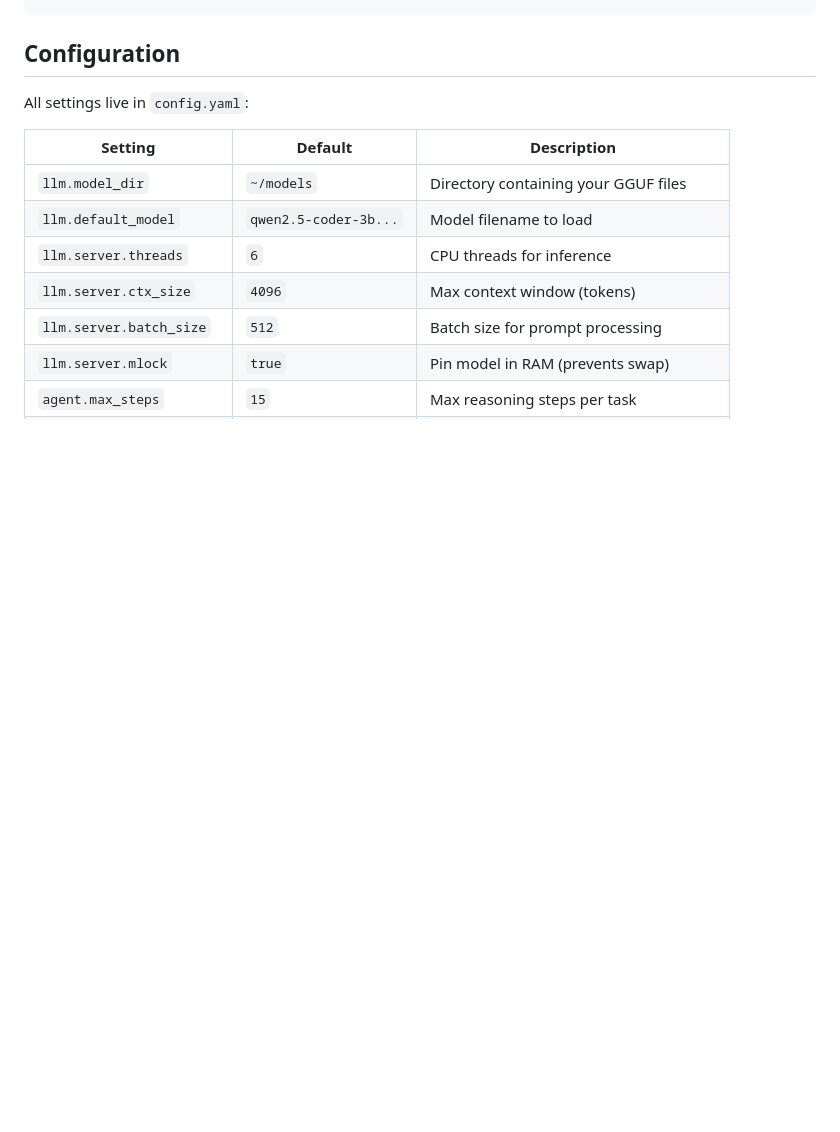
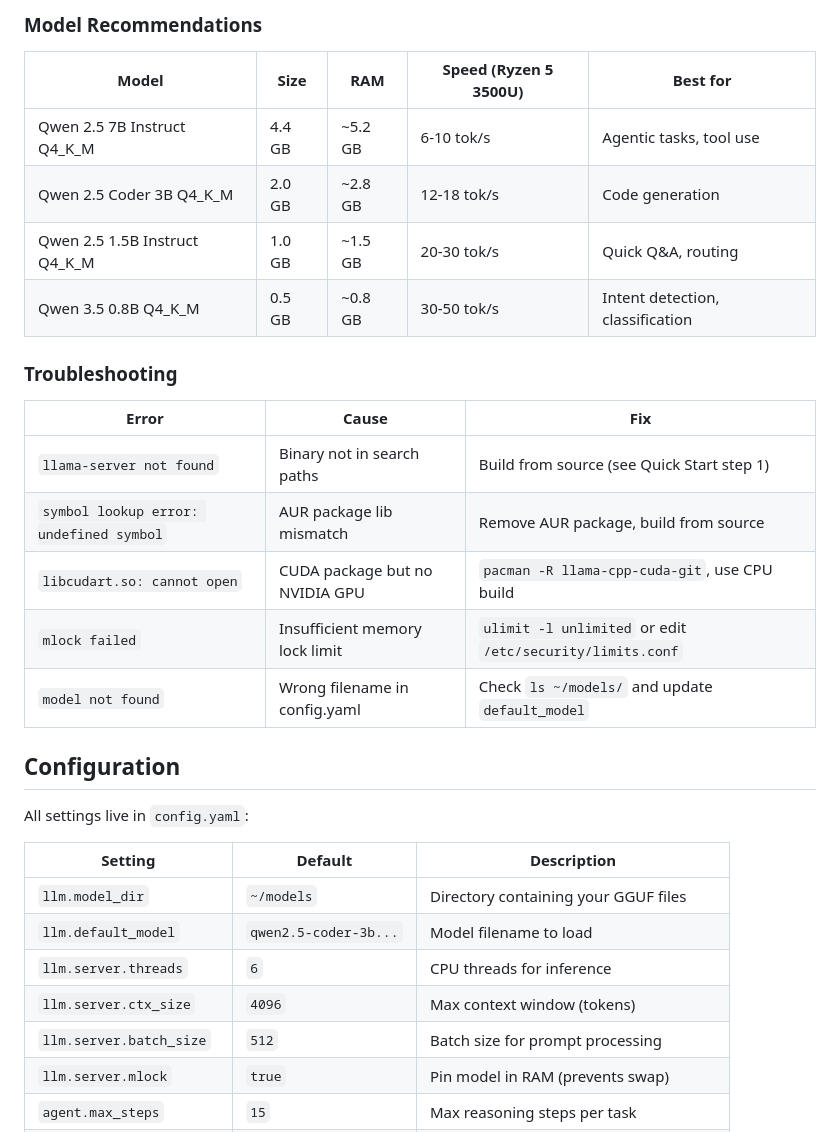
Before and after one commit to katarsis-dev/hypr-agent, a Markdown page: README.md, the part around one of its changes. GitHub-like rendering; blank space fills up the shorter version.

```diff
--- a/README.md
+++ b/README.md
@@ -123,3 +203,21 @@ python -m uvicorn src.main:app --host 127.0.0.1 --port 8080
+### Model Recommendations
+
+| Model | Size | RAM | Speed (Ryzen 5 3500U) | Best for |
+|-------|------|-----|----------------------|----------|
+| Qwen 2.5 7B Instruct Q4_K_M | 4.4 GB | ~5.2 GB | 6-10 tok/s | Agentic tasks, tool use |
+| Qwen 2.5 Coder 3B Q4_K_M | 2.0 GB | ~2.8 GB | 12-18 tok/s | Code generation |
+| Qwen 2.5 1.5B Instruct Q4_K_M | 1.0 GB | ~1.5 GB | 20-30 tok/s | Quick Q&A, routing |
+| Qwen 3.5 0.8B Q4_K_M | 0.5 GB | ~0.8 GB | 30-50 tok/s | Intent detection, classification |
+
+### Troubleshooting
+
+| Error | Cause | Fix |
+|-------|-------|-----|
+| `llama-server not found` | Binary not in search paths | Build from source (see Quick Start step 1) |
+| `symbol lookup error: undefined symbol` | AUR package lib mismatch | Remove AUR package, build from source |
+| `libcudart.so: cannot open` | CUDA package but no NVIDIA GPU | `pacman -R llama-cpp-cuda-git`, use CPU build |
+| `mlock failed` | Insufficient memory lock limit | `ulimit -l unlimited` or edit `/etc/security/limits.conf` |
+| `model not found` | Wrong filename in config.yaml | Check `ls ~/models/` and update `default_model` |
 
 ## Configuration
 
```
Also changed, not shown: other parts of README.md (+87 -7 lines).
